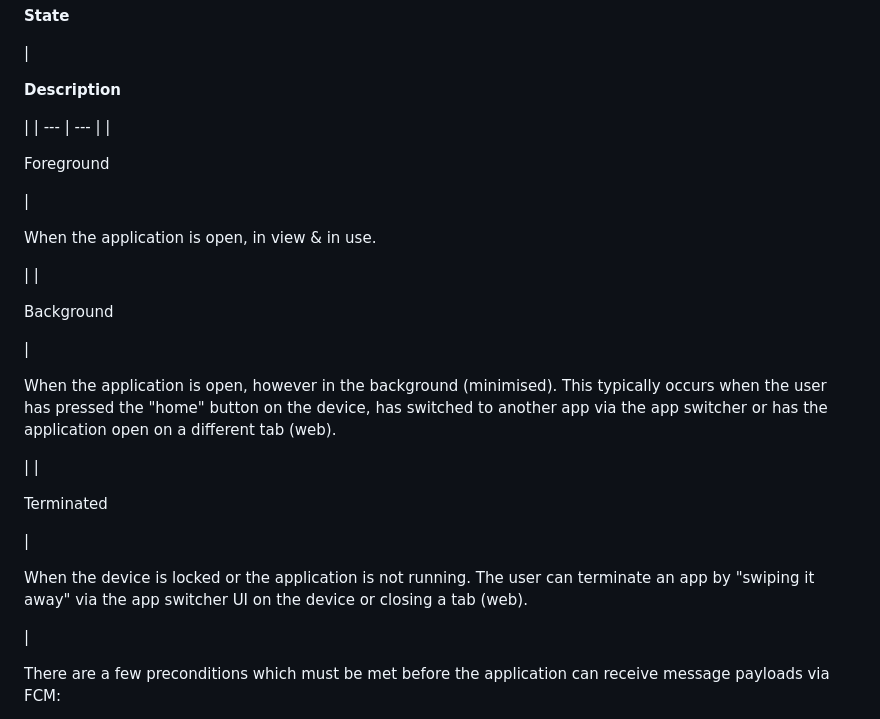
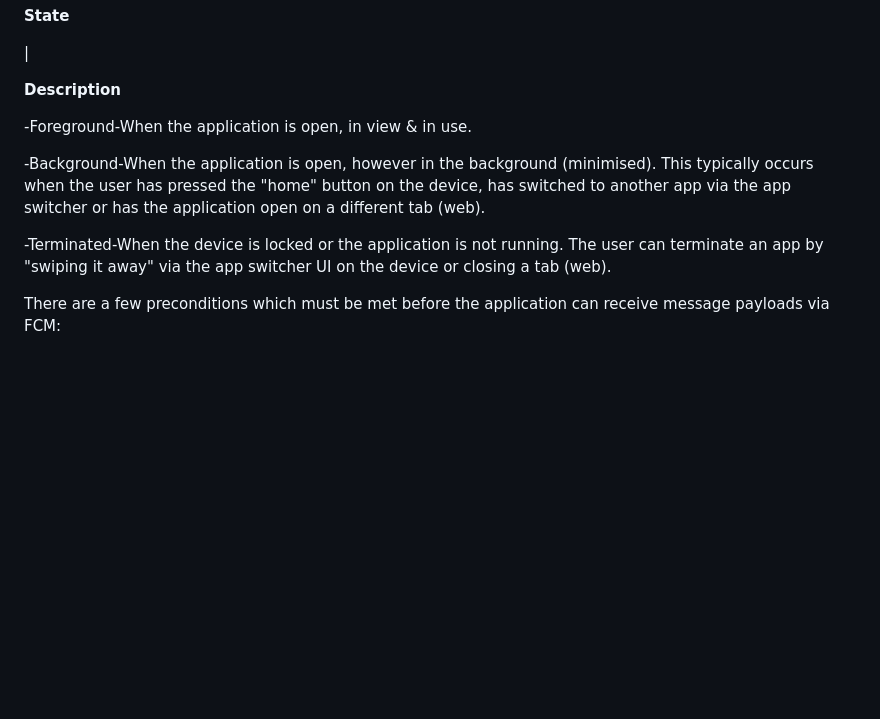
Before and after one commit to Rishic2002/messaging_fcm, a Markdown page: README.md, the part around one of its changes. GitHub-like rendering; blank space fills up the shorter version.

```diff
--- a/README.md
+++ b/README.md
@@ -127,35 +127,17 @@ Depending on a device's state, incoming messages are handled differently. To und
 
 **Description**
 
- |
-| --- | --- |
-|
 
-Foreground
+-Foreground-When the application is open, in view & in use.
 
- |
 
-When the application is open, in view & in use.
+-Background-When the application is open, however in the background (minimised). This typically occurs when the user has pressed the "home" button on the device, has switched to another app via the app switcher or has the application open on a different tab (web).
 
- |
-|
 
-Background
+-Terminated-When the device is locked or the application is not running. The user can terminate an app by "swiping it away" via the app switcher UI on the device or closing a tab (web).
 
- |
 
-When the application is open, however in the background (minimised). This typically occurs when the user has pressed the "home" button on the device, has switched to another app via the app switcher or has the application open on a different tab (web).
 
- |
-|
-
-Terminated
-
- |
-
-When the device is locked or the application is not running. The user can terminate an app by "swiping it away" via the app switcher UI on the device or closing a tab (web).
-
- |
 
 There are a few preconditions which must be met before the application can receive message payloads via FCM:
 
```
Also changed, not shown: other parts of README.md (+0 -65 lines).
